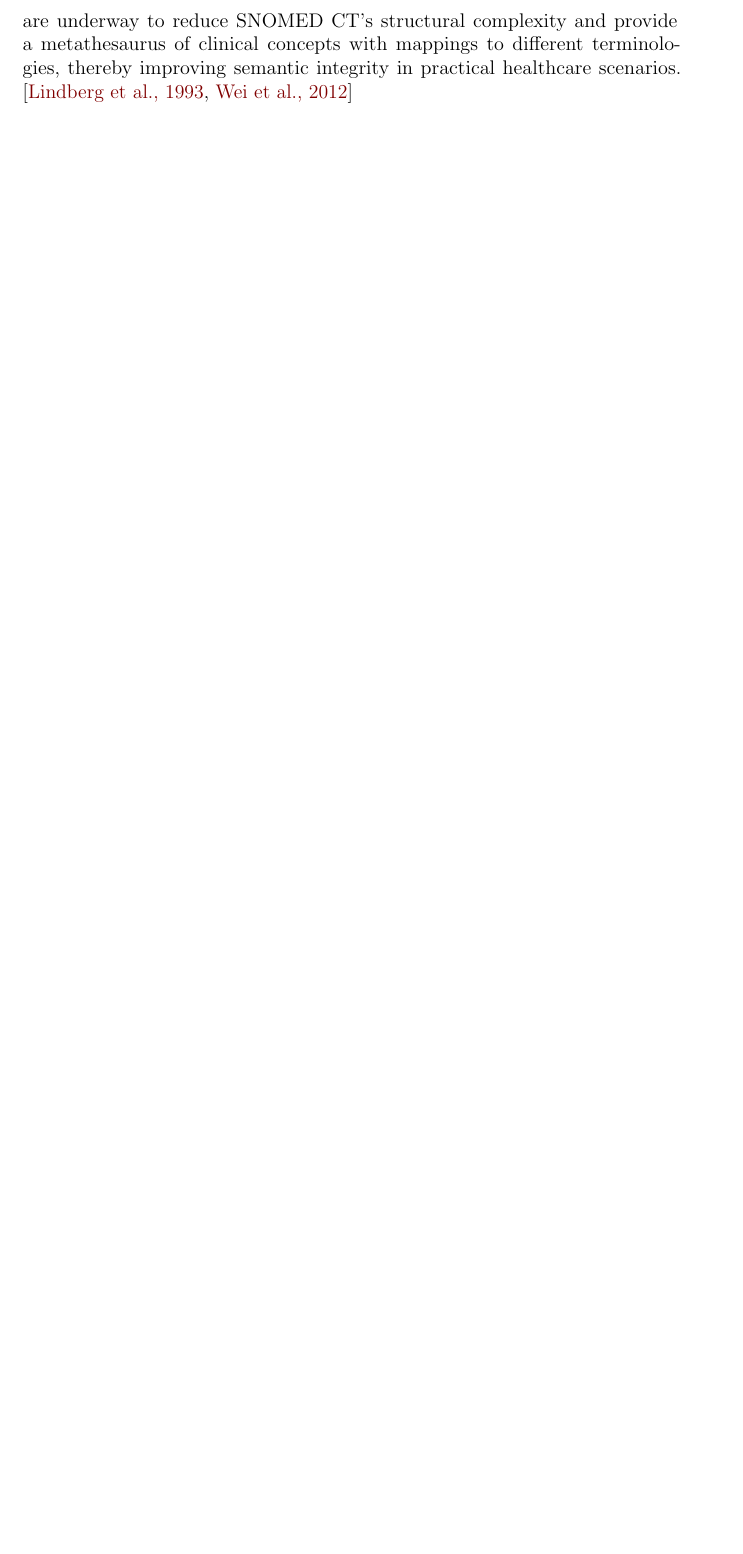
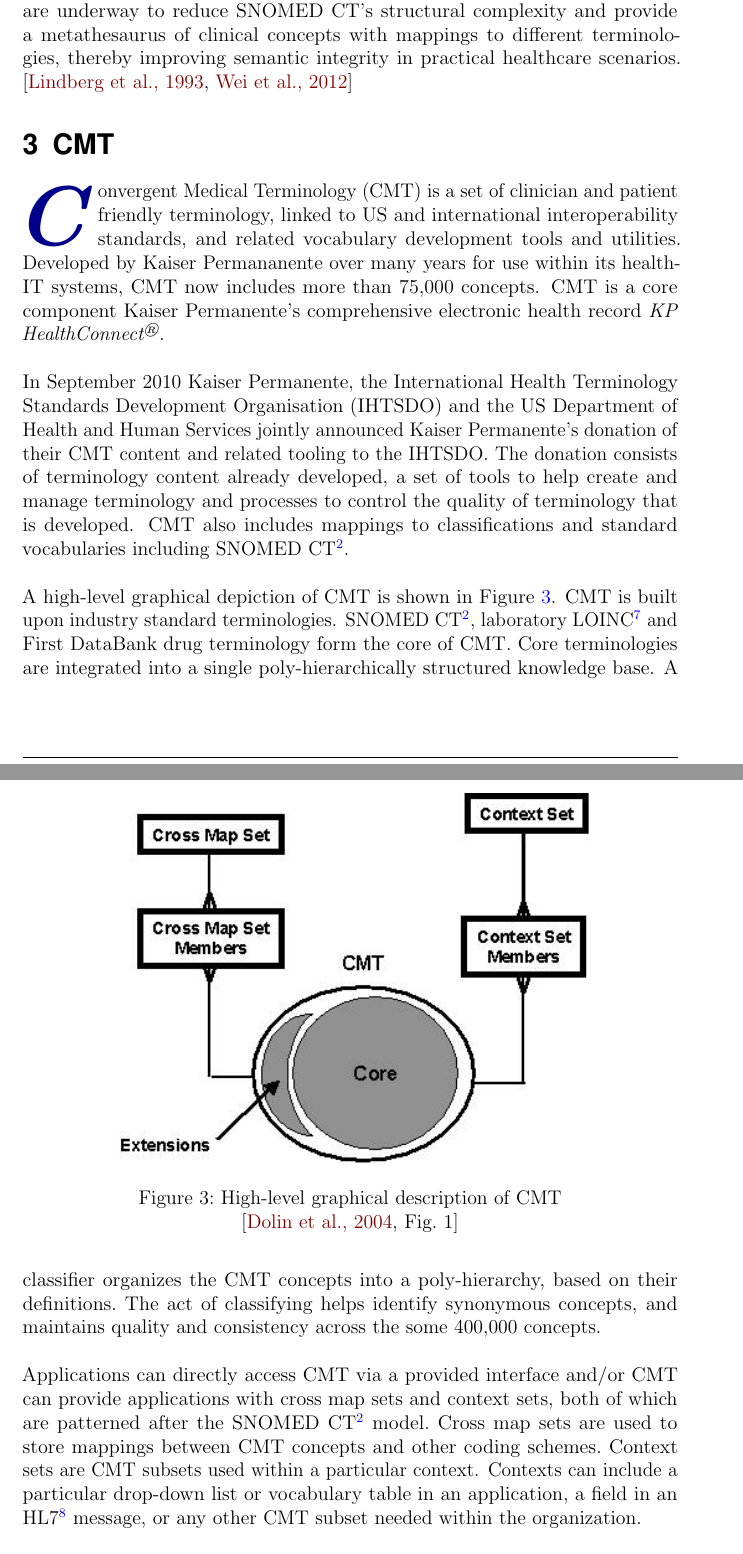
Before and after one commit to SemanticHealthcare/SemanticHealthcare, a LaTeX document (SemanticHealthcare.tex): part of page 7 of 15 before the commit and two parts of pages 7 and 8 of 18 after it, the two joined at a grey line, cut so that both start at the same text, the shorter picture padded with empty space. Compiled offline with pdfLaTeX.

Commit message:
Description on CMT and superscript referencing of sections

```diff
--- a/SemanticHealthcare.tex
+++ b/SemanticHealthcare.tex
@@ -10,8 +10,8 @@
 \usepackage{fix-cm}	 % Custom font sizes - used for the initial letter in the document
 \usepackage{graphicx} % Inserting figures and images
 
-%\usepackage{sectsty} % Enables custom section titles
-%\allsectionsfont{\usefont{OT1}{phv}{b}{n}} % Change the font of all section commands
+\usepackage{sectsty} % Enables custom section titles
+\allsectionsfont{\usefont{T1}{phv}{b}{n}} % Change the font of all section commands
 
 \usepackage{fancyhdr} % Needed to define custom headers/footers
 \pagestyle{fancy} % Enables the custom headers/footers
@@ -37,6 +37,7 @@
 	linktoc=all, %set to all if you want both sections and subsections linked
 	linkcolor=blue, %choose some color if you want links to stand out
 	citecolor=Maroon,
+	urlcolor=SteelBlue,
 	}
 
 \addto{\captionsenglish}{\renewcommand*\contentsname{Table of Contents}}
@@ -257,7 +261,56 @@
   and provide a metathesaurus of clinical concepts with mappings to different terminologies,\
   thereby improving semantic integrity in practical healthcare scenarios.\
   \cite{lindberg_unified_1993,wei_using_2012}
+%----------------------------------------------------------------------------------------
+%	CMT
+%----------------------------------------------------------------------------------------
+  \section[Convergent Medical Terminology (CMT)]{CMT}
+  \label{sec:cmt}
 
+  \initial{C}onvergent Medical Terminology (CMT) is a set of clinician and patient friendly\
+  terminology, linked to US and international interoperability standards, and\
+  related vocabulary development tools and utilities. Developed by Kaiser\-
+  Permananente over many years for use within its health-IT systems, CMT now\
+  includes more than 75,000 concepts. CMT is a core component Kaiser Permanente's\
+  comprehensive electronic health record \emph{KP HealthConnect\textsuperscript\textregistered}.\\
+
+  \begin{figure}[ht!]
+    \label{fig:cmt}
+    \centering
+    \includegraphics[scale=0.75]{CMT.jpg}
+    \caption{High-level graphical description\
+    of CMT}\cite[Fig.~1]{dolin_kaiser_2004}
+  \end{figure}
+
+  \noindent In September 2010 Kaiser Permanente, the International Health\
+  Terminology Standards Development Organisation (IHTSDO) and the US\
+  Department of Health and Human Services jointly announced Kaiser Permanente's\
+  donation of their CMT content and related tooling to the IHTSDO. The donation\
+  consists of terminology content already developed, a set of tools to\
+  help create and manage terminology and processes to control the quality of\
+  terminology that is developed. CMT also includes mappings to classifications\
+  and standard vocabularies including SNOMED CT\textsuperscript{\ref{sec:snomedct}}.\\
+
+  \noindent A high-level graphical depiction of CMT\
+  is shown in Figure~\ref{fig:cmt}. CMT is built upon\
+  industry standard terminologies. SNOMED CT\textsuperscript{\ref{sec:snomedct}},\
+  laboratory LOINC\textsuperscript{\ref{sec:loinc}} and First DataBank drug\
+  terminology form the core of CMT. Core terminologies are integrated into a\
+  single poly-hierarchically structured knowledge base. A classifier organizes\
+  the CMT concepts into a poly-hierarchy, based on their definitions.\
+  The act of classifying helps identify synonymous concepts, and maintains quality\
+  and consistency across the some 400,000 concepts.\\
+
+  \noindent Applications can directly access CMT via a provided interface and/or\
+  CMT can provide applications with cross map sets and context sets, both of which\
+  are patterned after the SNOMED CT\textsuperscript{\ref{sec:snomedct}} model.\
+  Cross map sets are used to store mappings between CMT concepts and other coding schemes.\
+  Context sets are CMT subsets used within a particular context. Contexts\
+  can include a particular drop-down list or vocabulary table in an application,\
+  a field in an HL7\textsuperscript{\ref{sec:fhir}} message, or any other CMT subset needed within the organization.\\
+
+  \noindent CMT is currently distributed within the UMLS Metathesauras\
+  (\url{http://www.nlm.nih.gov/research/umls/knowledge_sources/metathesaurus/index.html}).
 %----------------------------------------------------------------------------------------
 %	RDF
 %----------------------------------------------------------------------------------------
```
Also changed, not shown: CMT.jpg (added), SemanticHealthcare.tex (21 more changed lines).
